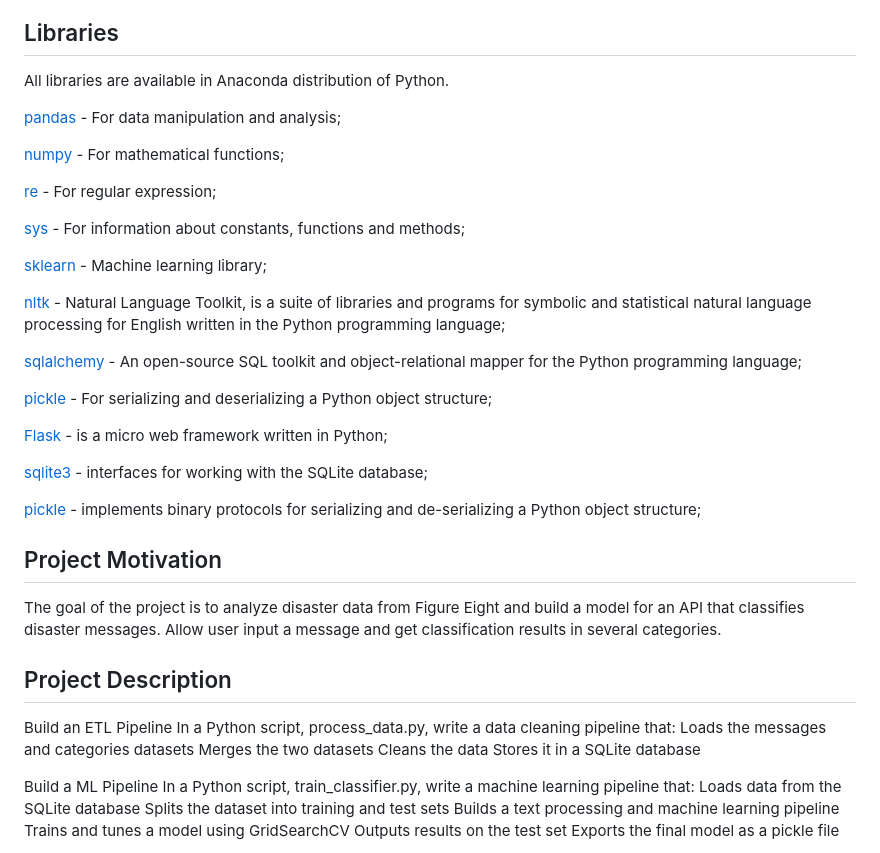
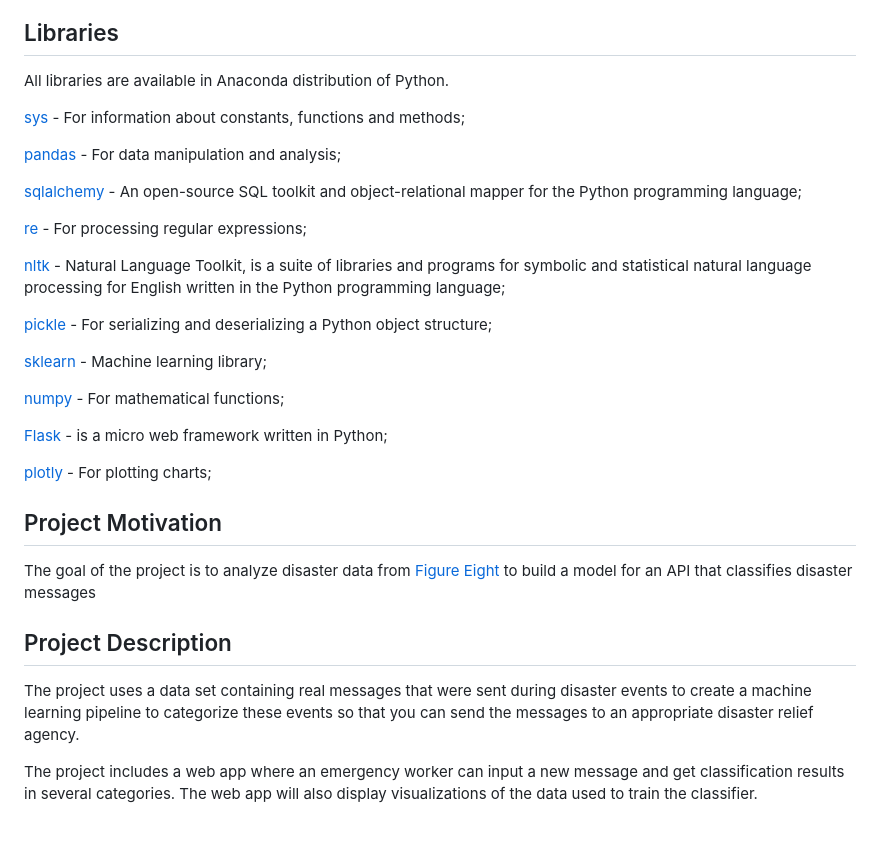
Before and after one commit to AndrewSithole/online_disaster, a Markdown page: README.md, the part around the change printed below. Rendered like a GitHub page; blank space fills up the shorter version.

```diff
--- a/README.md
+++ b/README.md
@@ -12,35 +12,33 @@
 ## Libraries
 All libraries are available in Anaconda distribution of Python.
 
+[sys](https://www.python-course.eu/sys_module.php) - For information about constants, functions and methods;
+
 [pandas](https://pandas.pydata.org/pandas-docs/stable/getting_started/install.html) - For data manipulation and analysis;
+
+[sqlalchemy](https://numpy.org/doc/stable/user/absolute_beginners.html) - An open-source SQL toolkit and object-relational mapper for the Python programming language;
+
+[re](https://docs.python.org/3/library/re.html) - For processing regular expressions;
+
+[nltk](https://www.nltk.org/) - Natural Language Toolkit, is a suite of libraries and programs for symbolic and statistical natural language processing for English written in the Python programming language;
+
+[pickle](https://docs.python.org/3/library/pickle.html) - For serializing and deserializing a Python object structure;
+
+[sklearn](https://scikit-learn.org/stable/) - Machine learning library;
 
 [numpy](https://numpy.org/doc/stable/user/absolute_beginners.html) - For mathematical functions;
 
-[re](https://docs.python.org/3/library/re.html) - For regular expression;
-
-[sys](https://www.python-course.eu/sys_module.php) - For information about constants, functions and methods;
-
-[sklearn](https://scikit-learn.org/stable/) - Machine learning library;
-
-[nltk](https://www.nltk.org/) - Natural Language Toolkit, is a suite of libraries and programs for symbolic and statistical natural language processing for English written in the Python programming language;
-
-[sqlalchemy](https://www.sqlalchemy.org/) - An open-source SQL toolkit and object-relational mapper for the Python programming language;
-
-[pickle](https://docs.python.org/3/library/pickle.html) - For serializing and deserializing a Python object structure;
-
 [Flask](https://flask.palletsprojects.com/en/1.1.x/) - is a micro web framework written in Python;
 
-[sqlite3](https://docs.python.org/3/library/sqlite3.html) -  interfaces for working with the SQLite database;
-
-[pickle](https://docs.python.org/3/library/pickle.html) - implements binary protocols for serializing and de-serializing a Python object structure;
+[plotly](https://plotly.com/) - For plotting charts;
 
 ## Project Motivation
 
-The goal of the project is to analyze disaster data from Figure Eight and build a model for an API that classifies disaster messages. Allow user input a message and get classification results in several categories.
+The goal of the project is to analyze disaster data from [Figure Eight](https://www.figure-eight.com/) to build a model for an API that classifies disaster messages
 
 ## Project Description
 
-Build an ETL Pipeline In a Python script, process_data.py, write a data cleaning pipeline that: Loads the messages and categories datasets Merges the two datasets Cleans the data Stores it in a SQLite database
+The project uses a data set containing real messages that were sent during disaster events  to create a machine learning pipeline to categorize these events so that you can send the messages to an appropriate disaster relief agency.
 
-Build a ML Pipeline In a Python script, train_classifier.py, write a machine learning pipeline that: Loads data from the SQLite database Splits the dataset into training and test sets Builds a text processing and machine learning pipeline Trains and tunes a model using GridSearchCV Outputs results on the test set Exports the final model as a pickle file
+The project includes a web app where an emergency worker can input a new message and get classification results in several categories. The web app will also display visualizations of the data used to train the classifier.
 
```
Also changed, not shown: other parts of README.md (+35 -31 lines), images/app_screenshot.png (added), images/classification_report.png (added), images/newplot.png (added), 7 other files.
